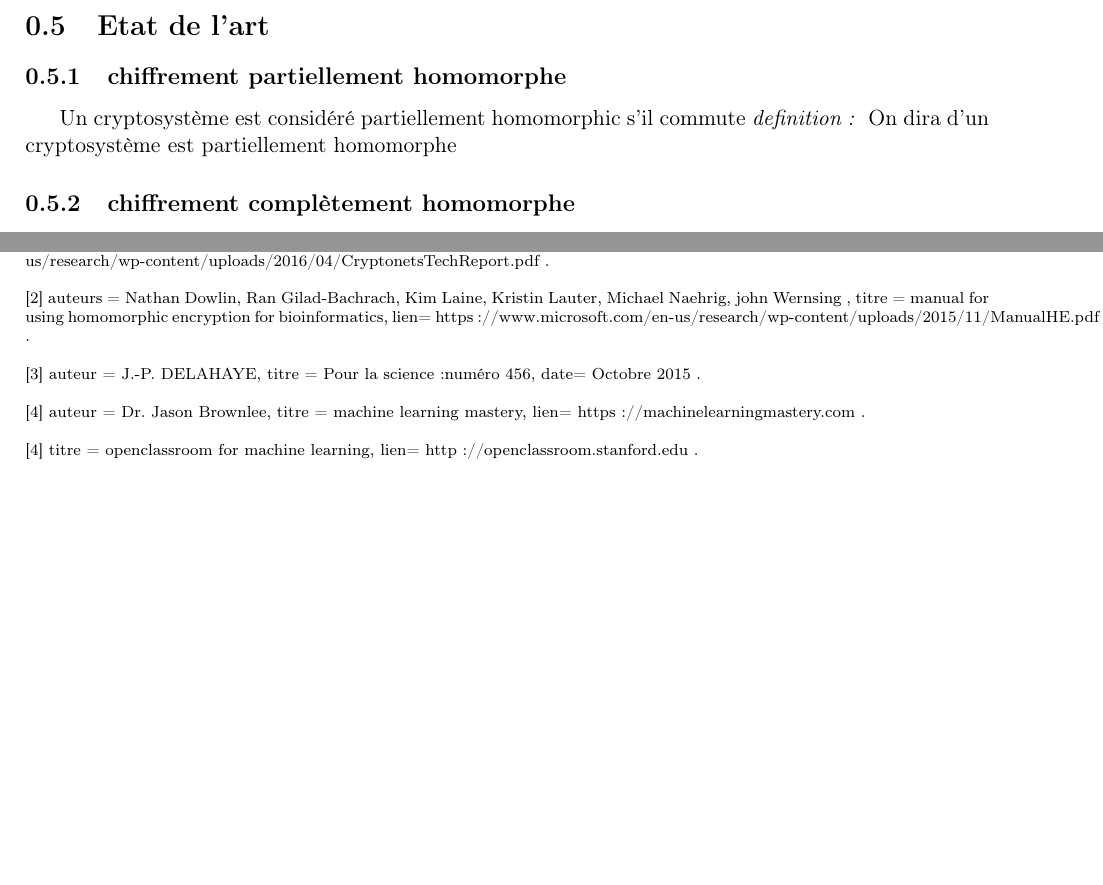
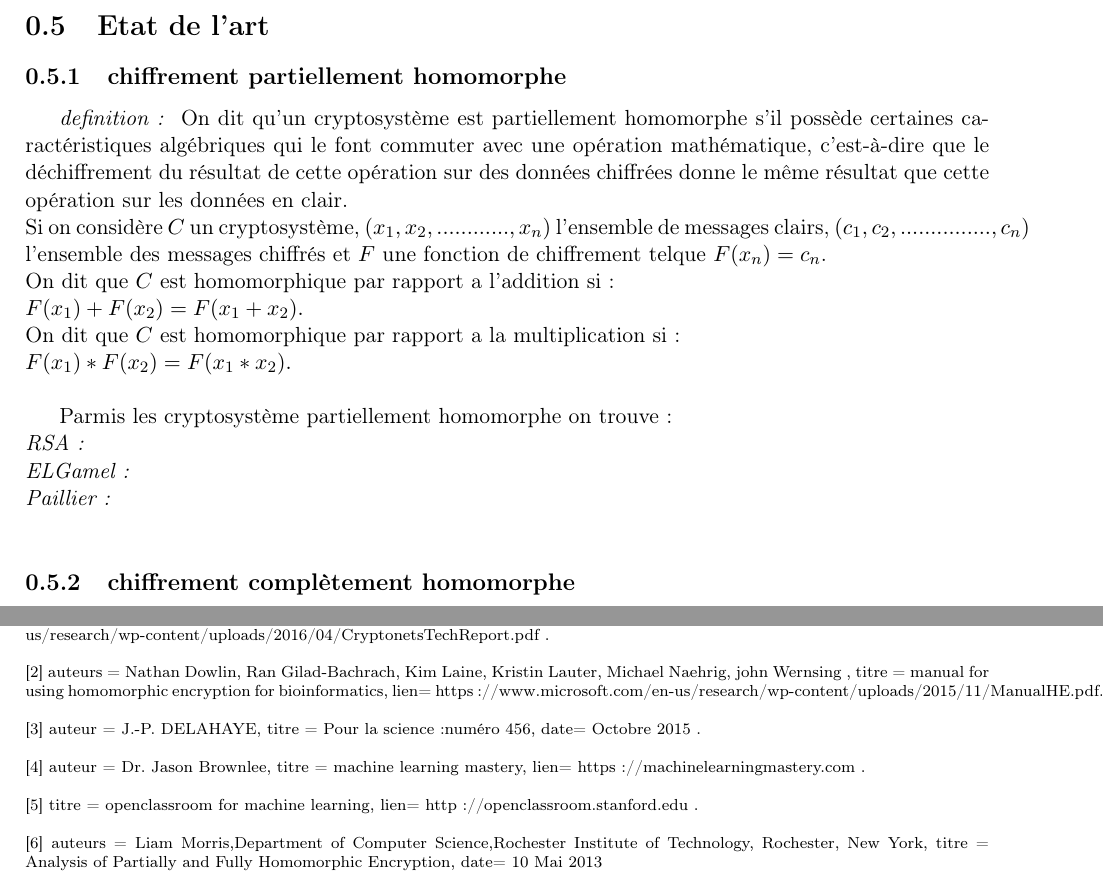
Before and after one commit to SBENISSA369/rapport-de-stage, a LaTeX document (rapport.tex): two parts of pages 5 and 13 of 13 before the commit and two parts of pages 5 and 14 of 14 after it, joined at a grey line, cut so that both start at the same text, the shorter picture padded with empty space. Compiled offline with pdfLaTeX.

Commit message:
rapport de stage

```diff
--- a/rapport.tex
+++ b/rapport.tex
@@ -37,8 +37,17 @@ La deuxième étape le but c'était d'implementer des algorithmes de machine lea
 La dernière étape c'était pour implementer les memes algoritmes sur des données chiffrées et d'evaluer la différence par rapport au résultat obtenu a partir des algorithmes implementer dans la deuxième partie.\newline
 \section{Etat de l'art}
 \subsection{chiffrement partiellement homomorphe}
-Un cryptosystème est considéré partiellement homomorphic s'il commute
-\textit{definition : } On dira d’un cryptosystème est partiellement homomorphe
+\textit{definition : } On dit qu'un cryptosystème est partiellement homomorphe  s'il possède certaines caractéristiques algébriques qui le font commuter avec une opération mathématique, c'est-à-dire que le déchiffrement du résultat de cette opération sur des données chiffrées donne le même résultat que cette opération sur les données en clair. \newline
+Si on considère $C$ un cryptosystème, $(x_1, x_2, ............, x_n)$ l'ensemble de messages clairs, $(c_1, c_2, ..............., c_n)$ l'ensemble des messages chiffrés et $ F$ une fonction de chiffrement telque $F(x_n) = c_n$. \newline
+On dit que $C$ est homomorphique par rapport a l'addition si : \newline
+ $F(x_1) + F(x_2) = F(x_1 + x_2).$\newline
+ On dit que $C$ est homomorphique par rapport a la multiplication si : \newline
+ $F(x_1) * F(x_2) = F(x_1 * x_2).$\newline
+
+Parmis les cryptosystème partiellement homomorphe on trouve :\newline
+\textit{RSA : }\newline
+\textit{ELGamel : }\newline
+\textit{Paillier : }\newline
 \subsection{chiffrement complètement homomorphe}
 \subsection{Quelques Applications de chiffrement homomorphe a l'apprentissage automatique}
 Il est devenu possible de déléguer l'exécution d'un algorithme d'apprentissage à un service informatique tout en conservant la confidentialité des données. \newline
@@ -275,9 +284,17 @@ titre = {machine learning mastery},
 lien= {https://machinelearningmastery.com .}}}
 \newline
 \newline
-{[4]{
+{[5]{
 titre = {openclassroom for machine learning},
 lien= {http://openclassroom.stanford.edu .}}}
+\newline
+\newline
+[6]{
+auteurs = {Liam Morris,Department of Computer Science,Rochester Institute of Technology, Rochester, New York},
+titre = {Analysis of Partially and Fully Homomorphic Encryption},
+date= {10 Mai 2013}}
+\newline
+\newline
 
 
 
```
Also changed, not shown: rapport.tex (2 more changed lines).
